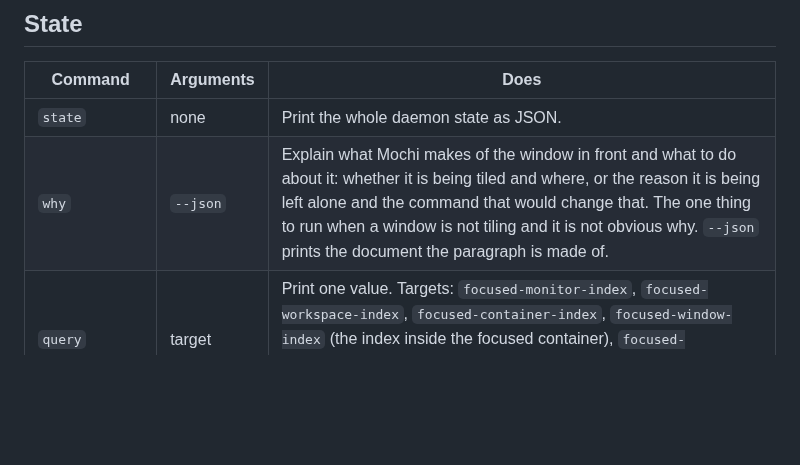
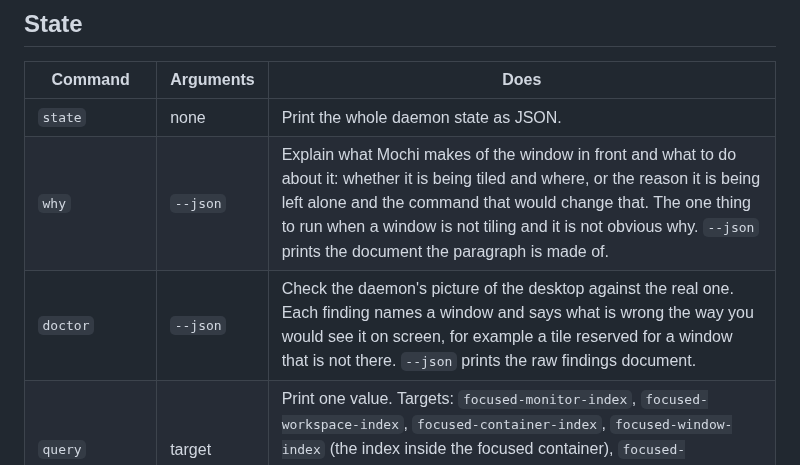
Before and after one commit to dominikkoenitzer/Mochi, a Markdown page: docs/cli.md, the part around the change. Drawn GitHub-style; blank space fills up the shorter version.

Commit message:
Document the doctor command

```diff
--- a/docs/cli.md
+++ b/docs/cli.md
@@ -84,6 +84,7 @@ The groups below follow the order of the hotkey file.
 |---|---|---|
 | `state` | none | Print the whole daemon state as JSON. |
 | `why` | `--json` | Explain what Mochi makes of the window in front and what to do about it: whether it is being tiled and where, or the reason it is being left alone and the command that would change that. The one thing to run when a window is not tiling and it is not obvious why. `--json` prints the document the paragraph is made of. |
+| `doctor` | `--json` | Check the daemon's picture of the desktop against the real one. Each finding names a window and says what is wrong the way you would see it on screen, for example a tile reserved for a window that is not there. `--json` prints the raw findings document. |
 | `query` | target | Print one value. Targets: `focused-monitor-index`, `focused-workspace-index`, `focused-container-index`, `focused-window-index` (the index inside the focused container), `focused-workspace-name`, `monitor-count`, `window-count`, `paused`, `dry-run`, `config-path`, `version`. |
 | `subscribe` | name | Create a pipe of that name, register it, and print every event to stdout as one JSON line until Ctrl-C. The one command to watch what the daemon is doing. |
 | `subscribe-pipe` | name | Send every event to a named pipe the subscriber created itself, for a bar or a service that owns its own pipe. |
```
